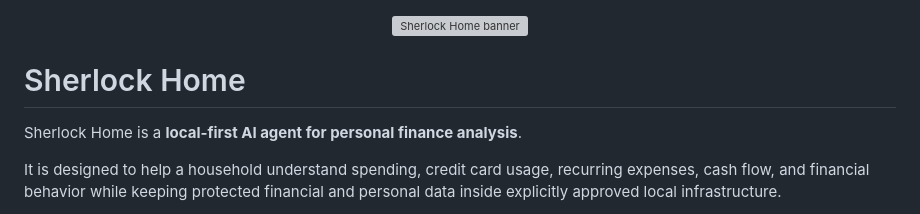
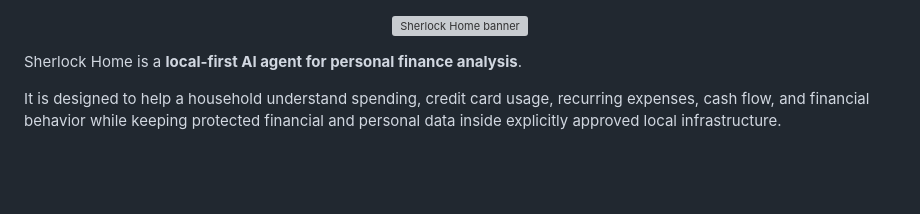
Before and after one commit to daniel-carneiro-nascimento/sherlock-home, a Markdown page: README.md, the part around the change. Drawn GitHub-style; blank space fills up the shorter version; grey boxes are pictures that could not be loaded.

Commit message:
Fixing header on README.md

```diff
--- a/README.md
+++ b/README.md
@@ -1,8 +1,6 @@
 <p align="center">
   <img src="docs/assets/sherlock-home_banner.png" alt="Sherlock Home banner" width="100%">
 </p>
-
-# Sherlock Home
 
 Sherlock Home is a **local-first AI agent for personal finance analysis**.
 
```
